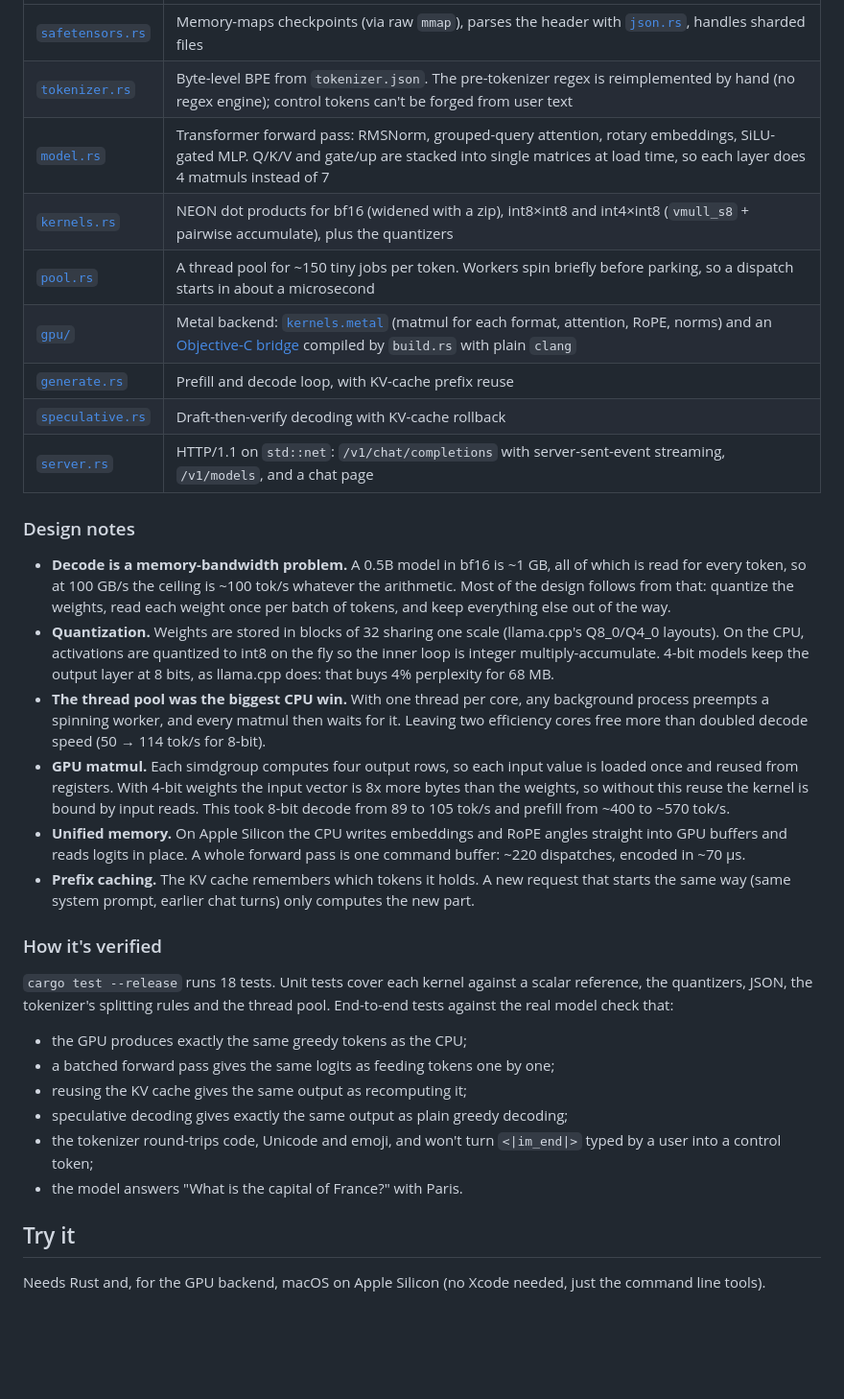
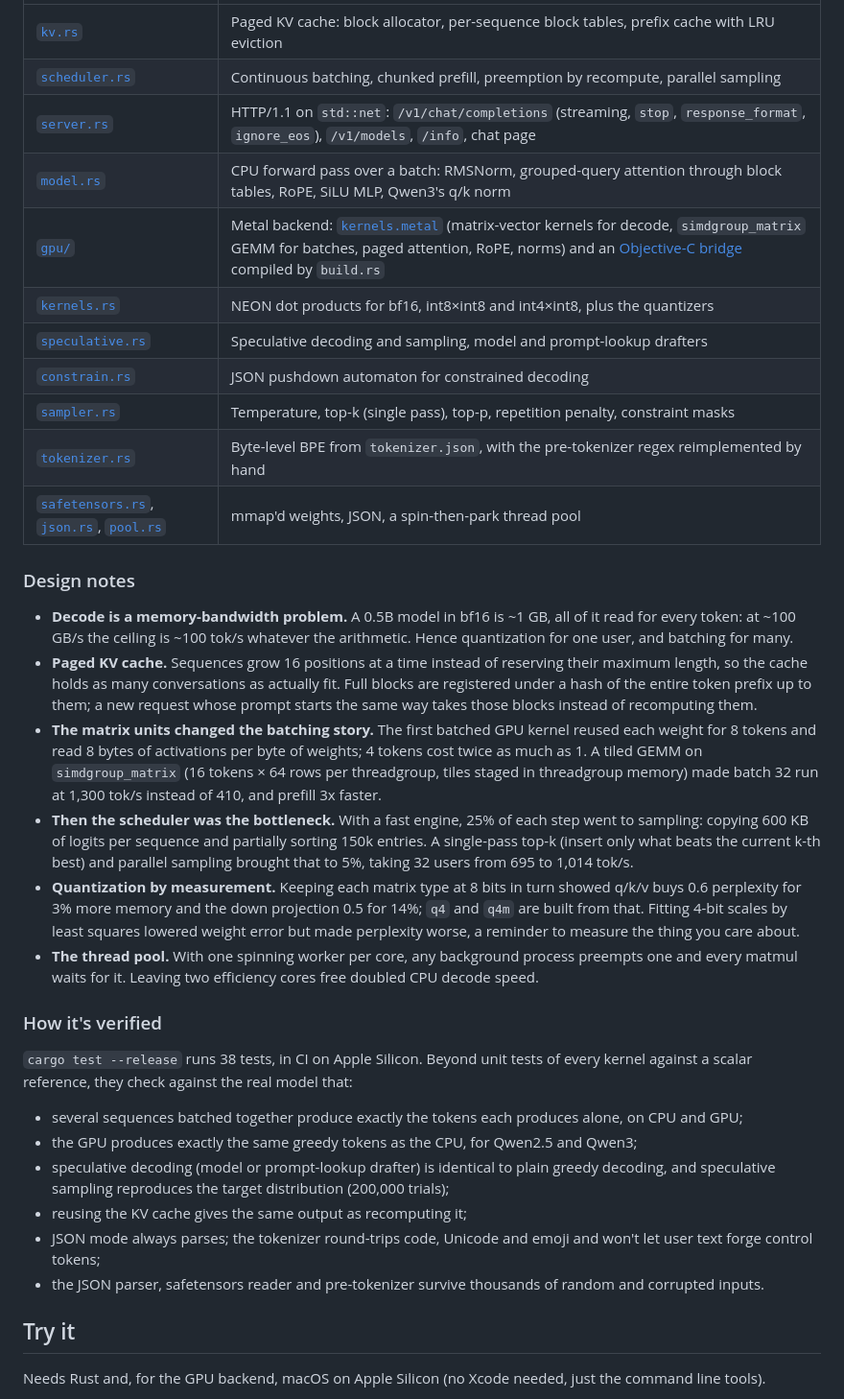
Before and after one commit to divyanshkhurana06/Tachyon, a Markdown page: README.md, the part around one of its changes. Shown at 96% size. GitHub-like rendering; blank space fills up the shorter version.

```diff
--- a/README.md
+++ b/README.md
@@ -43,35 +94,37 @@ On the CPU, speculation is slightly *slower* (0.9x). Checking 5 tokens in one pa
 
 | | |
 |---|---|
-| [`safetensors.rs`](src/safetensors.rs) | Memory-maps checkpoints (via raw `mmap`), parses the header with [`json.rs`](src/json.rs), handles sharded files |
-| [`tokenizer.rs`](src/tokenizer.rs) | Byte-level BPE from `tokenizer.json`. The pre-tokenizer regex is reimplemented by hand (no regex engine); control tokens can't be forged from user text |
-| [`model.rs`](src/model.rs) | Transformer forward pass: RMSNorm, grouped-query attention, rotary embeddings, SiLU-gated MLP. Q/K/V and gate/up are stacked into single matrices at load time, so each layer does 4 matmuls instead of 7 |
-| [`kernels.rs`](src/kernels.rs) | NEON dot products for bf16 (widened with a zip), int8×int8 and int4×int8 (`vmull_s8` + pairwise accumulate), plus the quantizers |
-| [`pool.rs`](src/pool.rs) | A thread pool for ~150 tiny jobs per token. Workers spin briefly before parking, so a dispatch starts in about a microsecond |
-| [`gpu/`](src/gpu) | Metal backend: [`kernels.metal`](src/gpu/kernels.metal) (matmul for each format, attention, RoPE, norms) and an [Objective-C bridge](src/gpu/shim.m) compiled by `build.rs` with plain `clang` |
-| [`generate.rs`](src/generate.rs) | Prefill and decode loop, with KV-cache prefix reuse |
-| [`speculative.rs`](src/speculative.rs) | Draft-then-verify decoding with KV-cache rollback |
-| [`server.rs`](src/server.rs) | HTTP/1.1 on `std::net`: `/v1/chat/completions` with server-sent-event streaming, `/v1/models`, and a chat page |
+| [`kv.rs`](src/kv.rs) | Paged KV cache: block allocator, per-sequence block tables, prefix cache with LRU eviction |
+| [`scheduler.rs`](src/scheduler.rs) | Continuous batching, chunked prefill, preemption by recompute, parallel sampling |
+| [`server.rs`](src/server.rs) | HTTP/1.1 on `std::net`: `/v1/chat/completions` (streaming, `stop`, `response_format`, `ignore_eos`), `/v1/models`, `/info`, chat page |
+| [`model.rs`](src/model.rs) | CPU forward pass over a batch: RMSNorm, grouped-query attention through block tables, RoPE, SiLU MLP, Qwen3's q/k norm |
+| [`gpu/`](src/gpu) | Metal backend: [`kernels.metal`](src/gpu/kernels.metal) (matrix-vector kernels for decode, `simdgroup_matrix` GEMM for batches, paged attention, RoPE, norms) and an [Objective-C bridge](src/gpu/shim.m) compiled by `build.rs` |
+| [`kernels.rs`](src/kernels.rs) | NEON dot products for bf16, int8×int8 and int4×int8, plus the quantizers |
+| [`speculative.rs`](src/speculative.rs) | Speculative decoding and sampling, model and prompt-lookup drafters |
+| [`constrain.rs`](src/constrain.rs) | JSON pushdown automaton for constrained decoding |
+| [`sampler.rs`](src/sampler.rs) | Temperature, top-k (single pass), top-p, repetition penalty, constraint masks |
+| [`tokenizer.rs`](src/tokenizer.rs) | Byte-level BPE from `tokenizer.json`, with the pre-tokenizer regex reimplemented by hand |
+| [`safetensors.rs`](src/safetensors.rs), [`json.rs`](src/json.rs), [`pool.rs`](src/pool.rs) | mmap'd weights, JSON, a spin-then-park thread pool |
 
 ### Design notes
 
-- **Decode is a memory-bandwidth problem.** A 0.5B model in bf16 is ~1 GB, all of which is read for every token, so at 100 GB/s the ceiling is ~100 tok/s whatever the arithmetic. Most of the design follows from that: quantize the weights, read each weight once per batch of tokens, and keep everything else out of the way.
-- **Quantization.** Weights are stored in blocks of 32 sharing one scale (llama.cpp's Q8_0/Q4_0 layouts). On the CPU, activations are quantized to int8 on the fly so the inner loop is integer multiply-accumulate. 4-bit models keep the output layer at 8 bits, as llama.cpp does: that buys 4% perplexity for 68 MB.
-- **The thread pool was the biggest CPU win.** With one thread per core, any background process preempts a spinning worker, and every matmul then waits for it. Leaving two efficiency cores free more than doubled decode speed (50 → 114 tok/s for 8-bit).
-- **GPU matmul.** Each simdgroup computes four output rows, so each input value is loaded once and reused from registers. With 4-bit weights the input vector is 8x more bytes than the weights, so without this reuse the kernel is bound by input reads. This took 8-bit decode from 89 to 105 tok/s and prefill from ~400 to ~570 tok/s.
-- **Unified memory.** On Apple Silicon the CPU writes embeddings and RoPE angles straight into GPU buffers and reads logits in place. A whole forward pass is one command buffer: ~220 dispatches, encoded in ~70 µs.
-- **Prefix caching.** The KV cache remembers which tokens it holds. A new request that starts the same way (same system prompt, earlier chat turns) only computes the new part.
+- **Decode is a memory-bandwidth problem.** A 0.5B model in bf16 is ~1 GB, all of it read for every token: at ~100 GB/s the ceiling is ~100 tok/s whatever the arithmetic. Hence quantization for one user, and batching for many.
+- **Paged KV cache.** Sequences grow 16 positions at a time instead of reserving their maximum length, so the cache holds as many conversations as actually fit. Full blocks are registered under a hash of the entire token prefix up to them; a new request whose prompt starts the same way takes those blocks instead of recomputing them.
+- **The matrix units changed the batching story.** The first batched GPU kernel reused each weight for 8 tokens and read 8 bytes of activations per byte of weights; 4 tokens cost twice as much as 1. A tiled GEMM on `simdgroup_matrix` (16 tokens × 64 rows per threadgroup, tiles staged in threadgroup memory) made batch 32 run at 1,300 tok/s instead of 410, and prefill 3x faster.
+- **Then the scheduler was the bottleneck.** With a fast engine, 25% of each step went to sampling: copying 600 KB of logits per sequence and partially sorting 150k entries. A single-pass top-k (insert only what beats the current k-th best) and parallel sampling brought that to 5%, taking 32 users from 695 to 1,014 tok/s.
+- **Quantization by measurement.** Keeping each matrix type at 8 bits in turn showed q/k/v buys 0.6 perplexity for 3% more memory and the down projection 0.5 for 14%; `q4` and `q4m` are built from that. Fitting 4-bit scales by least squares lowered weight error but made perplexity worse, a reminder to measure the thing you care about.
+- **The thread pool.** With one spinning worker per core, any background process preempts one and every matmul waits for it. Leaving two efficiency cores free doubled CPU decode speed.
 
 ### How it's verified
 
-`cargo test --release` runs 18 tests. Unit tests cover each kernel against a scalar reference, the quantizers, JSON, the tokenizer's splitting rules and the thread pool. End-to-end tests against the real model check that:
+`cargo test --release` runs 38 tests, in CI on Apple Silicon. Beyond unit tests of every kernel against a scalar reference, they check against the real model that:
 
-- the GPU produces exactly the same greedy tokens as the CPU;
-- a batched forward pass gives the same logits as feeding tokens one by one;
+- several sequences batched together produce exactly the tokens each produces alone, on CPU and GPU;
+- the GPU produces exactly the same greedy tokens as the CPU, for Qwen2.5 and Qwen3;
+- speculative decoding (model or prompt-lookup drafter) is identical to plain greedy decoding, and speculative sampling reproduces the target distribution (200,000 trials);
 - reusing the KV cache gives the same output as recomputing it;
-- speculative decoding gives exactly the same output as plain greedy decoding;
-- the tokenizer round-trips code, Unicode and emoji, and won't turn `<|im_end|>` typed by a user into a control token;
-- the model answers "What is the capital of France?" with Paris.
+- JSON mode always parses; the tokenizer round-trips code, Unicode and emoji and won't let user text forge control tokens;
+- the JSON parser, safetensors reader and pre-tokenizer survive thousands of random and corrupted inputs.
 
 ## Try it
 
```
Also changed, not shown: other parts of README.md (+90 -39 lines), ROADMAP.md (+51 -54 lines), docs/chat-ui.jpg, 1 other file.
